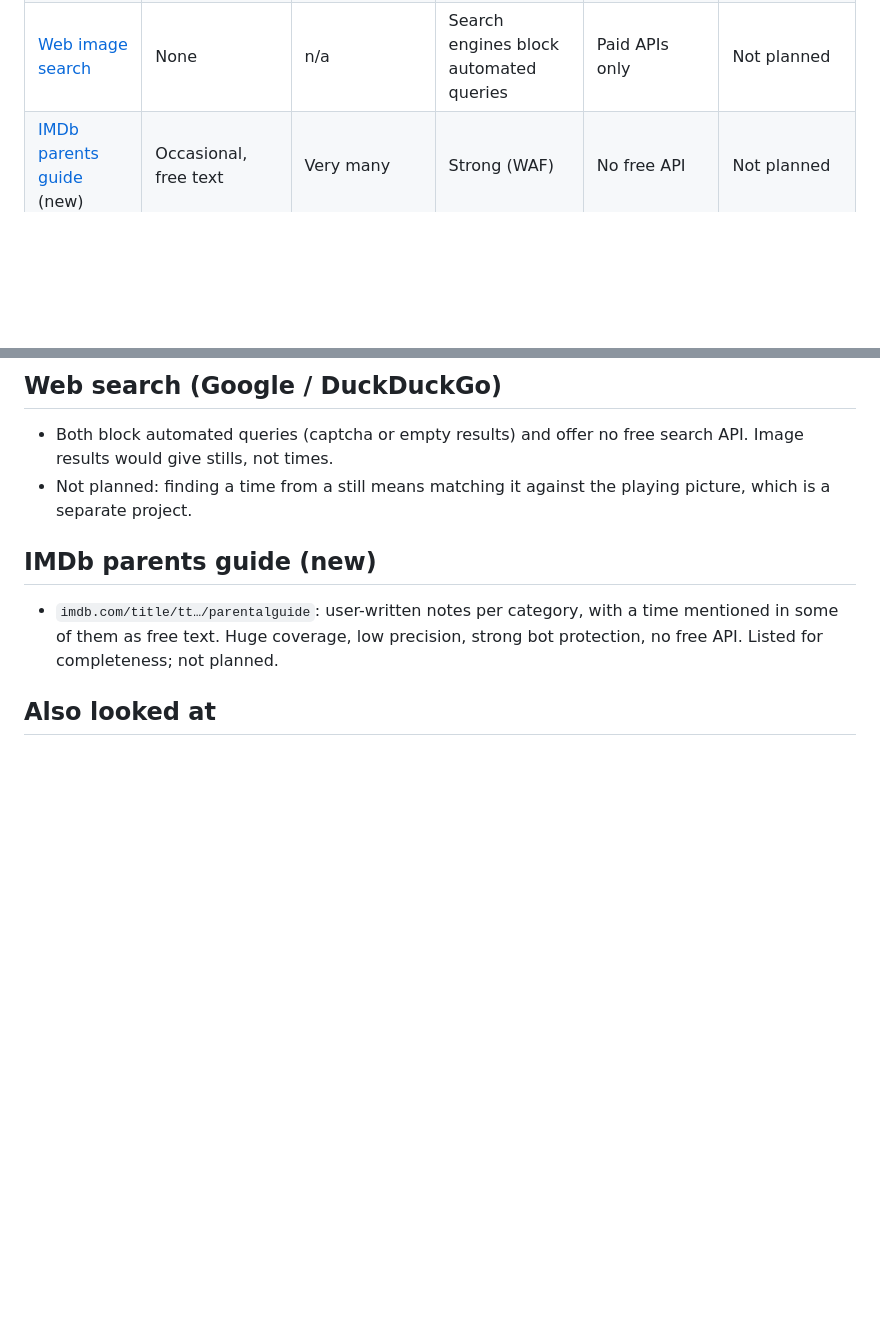
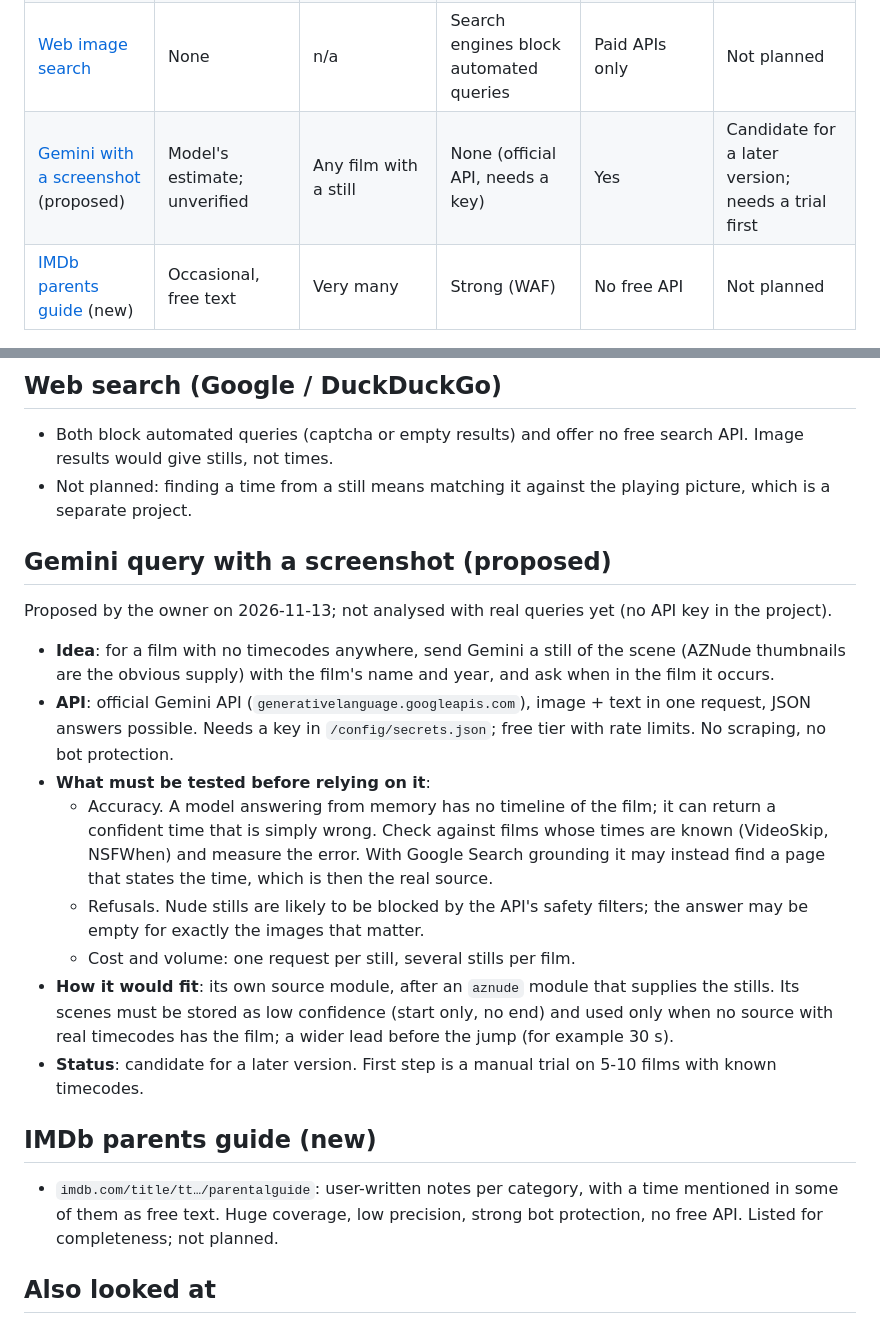
Before and after one commit to a-tsygankov/action-ring, a Markdown page: docs/SCENE_SOURCES.md, 2 parts joined by grey strips. Rendered like a GitHub page; blank space fills up the shorter version.

Commit message:
docs: Gemini-with-screenshot as a candidate scene source
Co-Authored-By: Claude Fable 5.2 <noreply@anthropic.com>

```diff
--- a/docs/SCENE_SOURCES.md
+++ b/docs/SCENE_SOURCES.md
@@ -16,6 +16,7 @@ Last checked: 2026-11-13, from a home connection, about 20 requests in total
 | [nudidex](#nudidex) | Reported exact (not seen) | Reported small | Cloudflare challenge blocks curl and a real browser | Unknown | **Not usable** now |
 | [AZNude](#aznude) | None: clip lengths only | Very many | Behind Cloudflare, no challenge seen | No; a search form | Scene count only; key stays gray |
 | [Web image search](#web-search-google--duckduckgo) | None | n/a | Search engines block automated queries | Paid APIs only | Not planned |
+| [Gemini with a screenshot](#gemini-query-with-a-screenshot-proposed) (proposed) | Model's estimate; unverified | Any film with a still | None (official API, needs a key) | Yes | Candidate for a later version; needs a trial first |
 | [IMDb parents guide](#imdb-parents-guide-new) (new) | Occasional, free text | Very many | Strong (WAF) | No free API | Not planned |
 
 Only sources with timecodes can light the key. A film known only to AZNude
@@ -156,6 +157,34 @@ natural keys for the local database.
 - Not planned: finding a time from a still means matching it against the
   playing picture, which is a separate project.
 
+## Gemini query with a screenshot (proposed)
+
+Proposed by the owner on 2026-11-13; not analysed with real queries yet (no
+API key in the project).
+
+- **Idea**: for a film with no timecodes anywhere, send Gemini a still of the
+  scene (AZNude thumbnails are the obvious supply) with the film's name and
+  year, and ask when in the film it occurs.
+- **API**: official Gemini API (`generativelanguage.googleapis.com`), image +
+  text in one request, JSON answers possible. Needs a key in
+  `/config/secrets.json`; free tier with rate limits. No scraping, no bot
+  protection.
+- **What must be tested before relying on it**:
+  - Accuracy. A model answering from memory has no timeline of the film; it
+    can return a confident time that is simply wrong. Check against films
+    whose times are known (VideoSkip, NSFWhen) and measure the error. With
+    Google Search grounding it may instead find a page that states the time,
+    which is then the real source.
+  - Refusals. Nude stills are likely to be blocked by the API's safety
+    filters; the answer may be empty for exactly the images that matter.
+  - Cost and volume: one request per still, several stills per film.
+- **How it would fit**: its own source module, after an `aznude` module that
+  supplies the stills. Its scenes must be stored as low confidence (start
+  only, no end) and used only when no source with real timecodes has the
+  film; a wider lead before the jump (for example 30 s).
+- **Status**: candidate for a later version. First step is a manual trial on
+  5-10 films with known timecodes.
+
 ## IMDb parents guide (new)
 
 - `imdb.com/title/tt…/parentalguide`: user-written notes per category, with a
```
